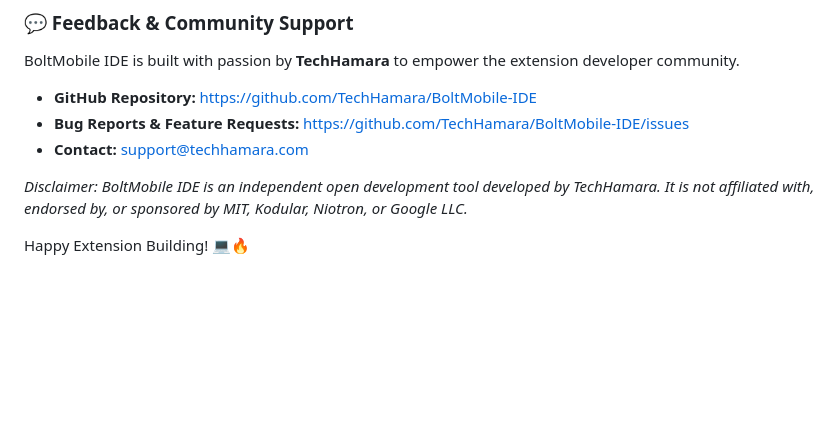
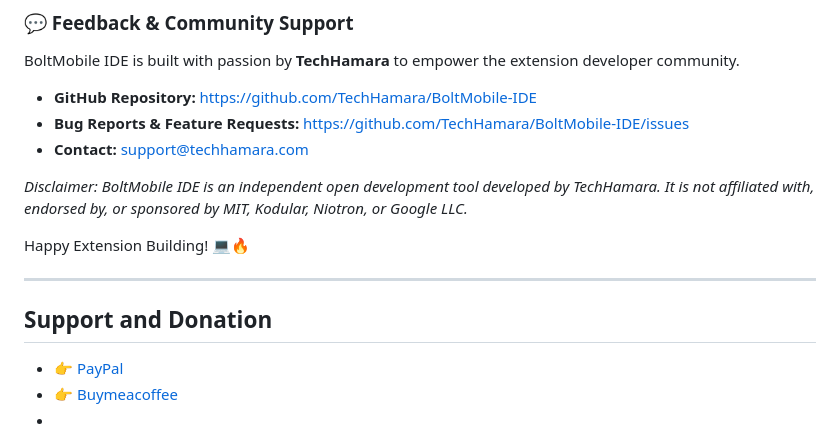
Before and after one commit to TechHamara/BoltMobile-IDE, a Markdown page: README.md, the part around the change. Drawn GitHub-style; blank space fills up the shorter version.

Commit message:
Add support and donation section to README
Added support and donation section with links.

```diff
--- a/README.md
+++ b/README.md
@@ -103,3 +103,11 @@ BoltMobile IDE is built with passion by **TechHamara** to empower the extension
 *Disclaimer: BoltMobile IDE is an independent open development tool developed by TechHamara. It is not affiliated with, endorsed by, or sponsored by MIT, Kodular, Niotron, or Google LLC.*
 
 Happy Extension Building! 💻🔥
+
+---
+
+## Support and Donation
+
+* 👉 [PayPal](https://www.paypal.com/ncp/payment/9VCDWG3RPH8R8)
+* 👉 [Buymeacoffee](https://buymeacoffee.com/techhamara)
+*
```
